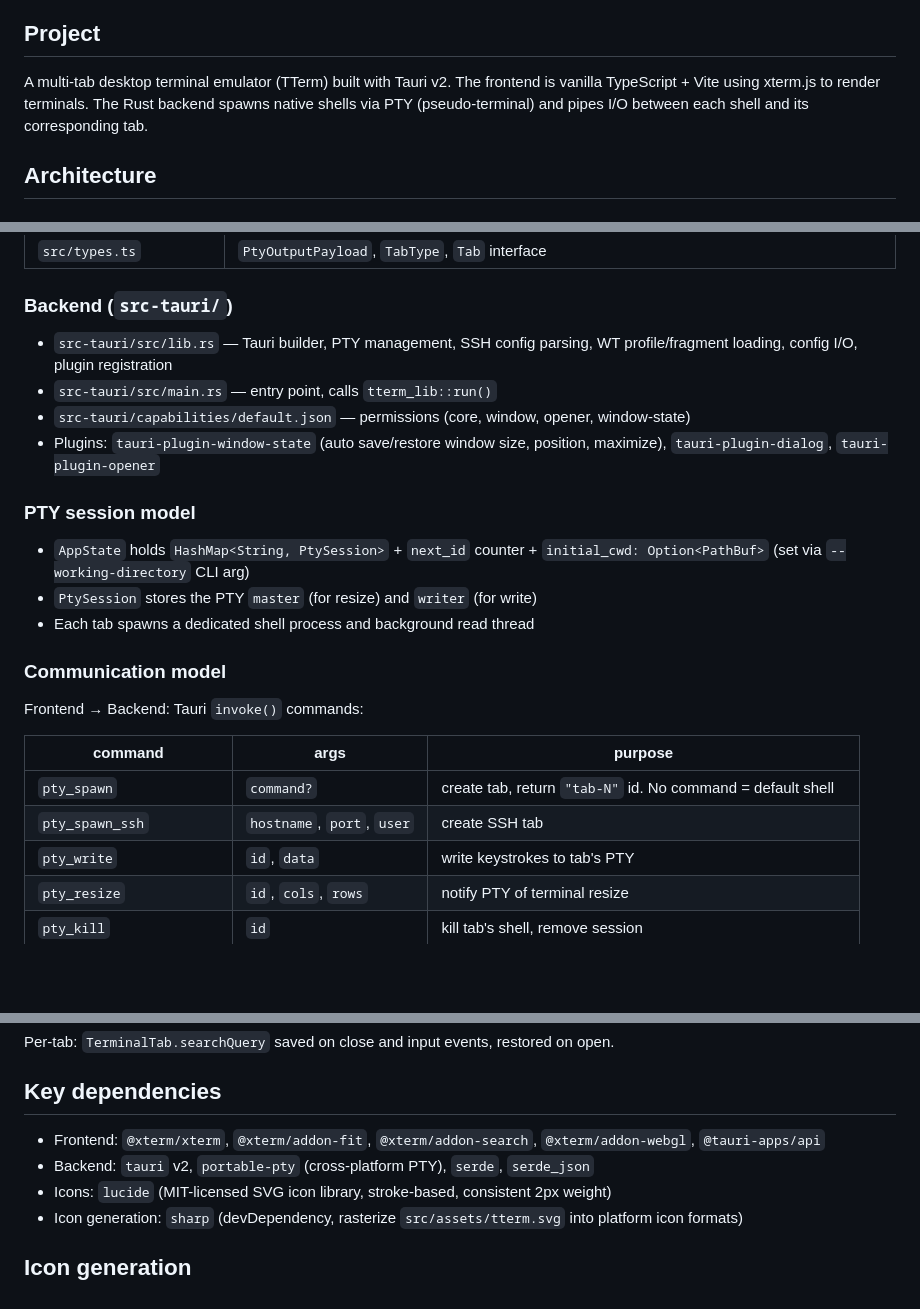
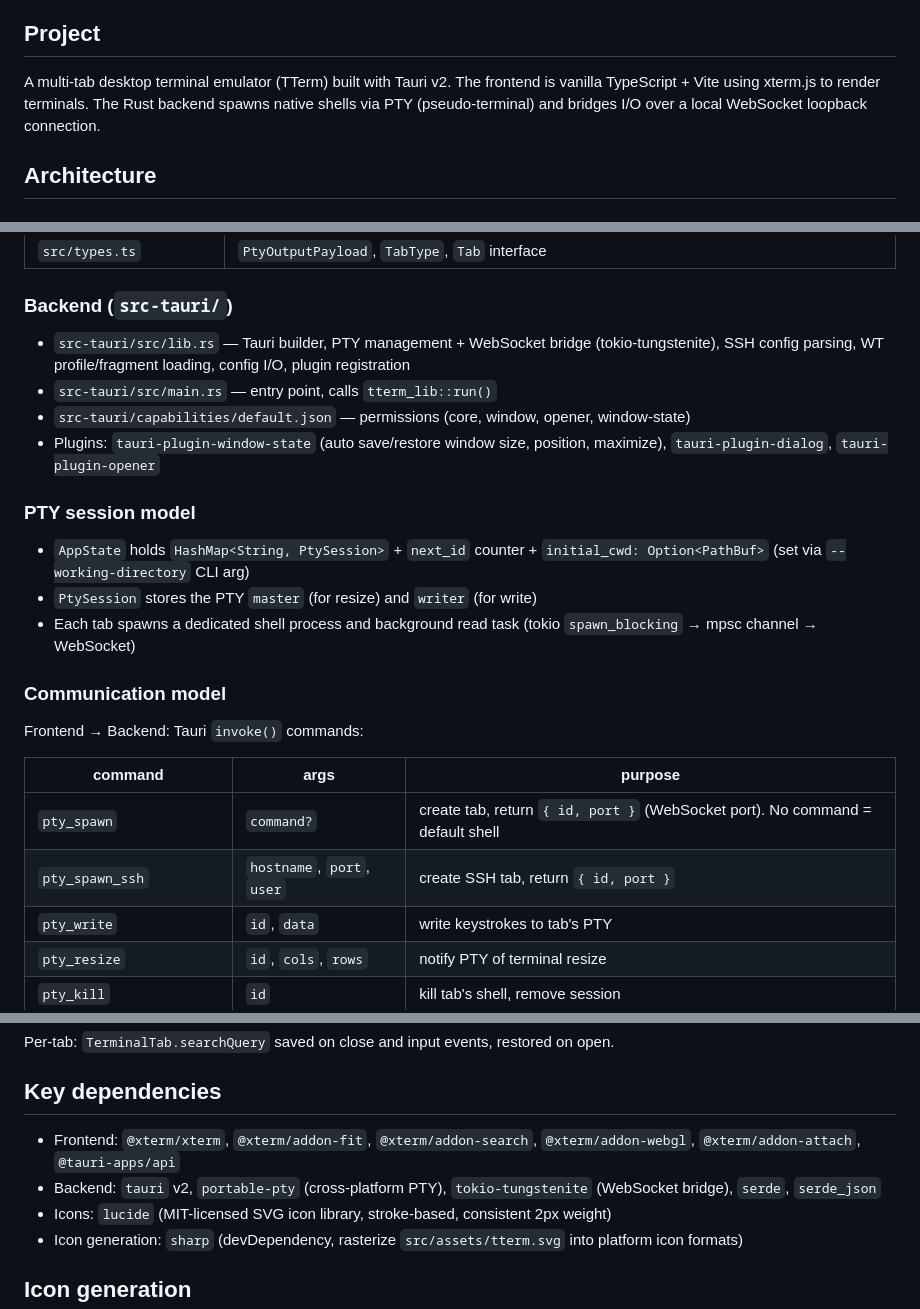
Before and after one commit to rede97/tterm, a Markdown page: CLAUDE.md, 3 parts joined by grey strips. GitHub-like rendering; blank space fills up the shorter version.

Commit message:
docs: refresh CLAUDE.md to reflect WebSocket refactor
- Update pty_spawn / pty_spawn_ssh return type to { id, port }
- Replace stale pty-output event with WebSocket binary frames description
- Update PTY session model: threads → tokio tasks
- Add @xterm/addon-attach and tokio-tungstenite to dependencies

```diff
--- a/CLAUDE.md
+++ b/CLAUDE.md
@@ -18,7 +18,7 @@ No tests or linters are configured.
 
 ## Project
 
-A multi-tab desktop terminal emulator (TTerm) built with Tauri v2. The frontend is vanilla TypeScript + Vite using xterm.js to render terminals. The Rust backend spawns native shells via PTY (pseudo-terminal) and pipes I/O between each shell and its corresponding tab.
+A multi-tab desktop terminal emulator (TTerm) built with Tauri v2. The frontend is vanilla TypeScript + Vite using xterm.js to render terminals. The Rust backend spawns native shells via PTY (pseudo-terminal) and bridges I/O over a local WebSocket loopback connection.
 
 ## Architecture
 
@@ -64,7 +64,7 @@ A multi-tab desktop terminal emulator (TTerm) built with Tauri v2. The frontend
 
 ### Backend (`src-tauri/`)
 
-- `src-tauri/src/lib.rs` — Tauri builder, PTY management, SSH config parsing, WT profile/fragment loading, config I/O, plugin registration
+- `src-tauri/src/lib.rs` — Tauri builder, PTY management + WebSocket bridge (tokio-tungstenite), SSH config parsing, WT profile/fragment loading, config I/O, plugin registration
 - `src-tauri/src/main.rs` — entry point, calls `tterm_lib::run()`
 - `src-tauri/capabilities/default.json` — permissions (core, window, opener, window-state)
 - Plugins: `tauri-plugin-window-state` (auto save/restore window size, position, maximize), `tauri-plugin-dialog`, `tauri-plugin-opener`
@@ -73,7 +73,7 @@ A multi-tab desktop terminal emulator (TTerm) built with Tauri v2. The frontend
 
 - `AppState` holds `HashMap<String, PtySession>` + `next_id` counter + `initial_cwd: Option<PathBuf>` (set via `--working-directory` CLI arg)
 - `PtySession` stores the PTY `master` (for resize) and `writer` (for write)
-- Each tab spawns a dedicated shell process and background read thread
+- Each tab spawns a dedicated shell process and background read task (tokio `spawn_blocking` → mpsc channel → WebSocket)
 
 ### Communication model
 
@@ -81,8 +81,8 @@ Frontend → Backend: Tauri `invoke()` commands:
 
 | command | args | purpose |
 |---|---|---|
-| `pty_spawn` | `command?` | create tab, return `"tab-N"` id. No command = default shell |
-| `pty_spawn_ssh` | `hostname`, `port`, `user` | create SSH tab |
+| `pty_spawn` | `command?` | create tab, return `{ id, port }` (WebSocket port). No command = default shell |
+| `pty_spawn_ssh` | `hostname`, `port`, `user` | create SSH tab, return `{ id, port }` |
 | `pty_write` | `id`, `data` | write keystrokes to tab's PTY |
 | `pty_resize` | `id`, `cols`, `rows` | notify PTY of terminal resize |
 | `pty_kill` | `id` | kill tab's shell, remove session |
@@ -230,8 +230,8 @@ Per-tab: `TerminalTab.searchQuery` saved on close and input events, restored on
 
 ## Key dependencies
 
-- Frontend: `@xterm/xterm`, `@xterm/addon-fit`, `@xterm/addon-search`, `@xterm/addon-webgl`, `@tauri-apps/api`
-- Backend: `tauri` v2, `portable-pty` (cross-platform PTY), `serde`, `serde_json`
+- Frontend: `@xterm/xterm`, `@xterm/addon-fit`, `@xterm/addon-search`, `@xterm/addon-webgl`, `@xterm/addon-attach`, `@tauri-apps/api`
+- Backend: `tauri` v2, `portable-pty` (cross-platform PTY), `tokio-tungstenite` (WebSocket bridge), `serde`, `serde_json`
 - Icons: `lucide` (MIT-licensed SVG icon library, stroke-based, consistent 2px weight)
 - Icon generation: `sharp` (devDependency, rasterize `src/assets/tterm.svg` into platform icon formats)
 
```
Also changed, not shown: other parts of CLAUDE.md (+2 -2 lines).
